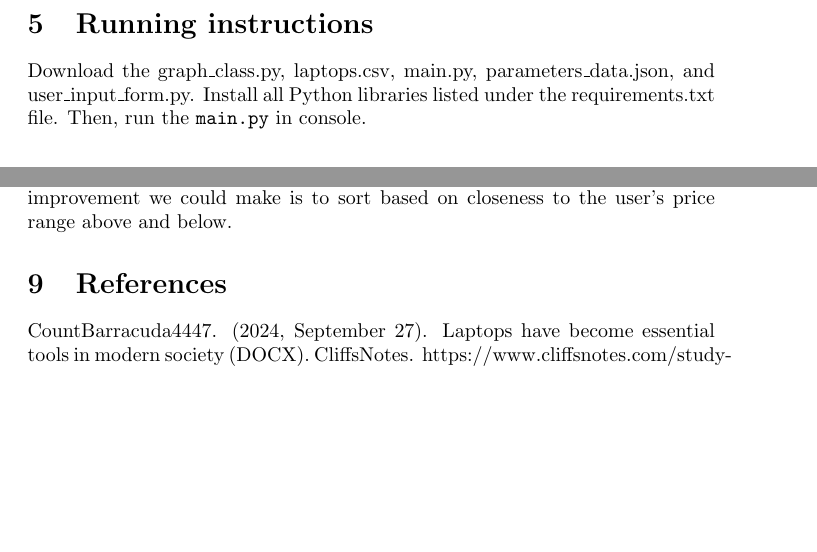
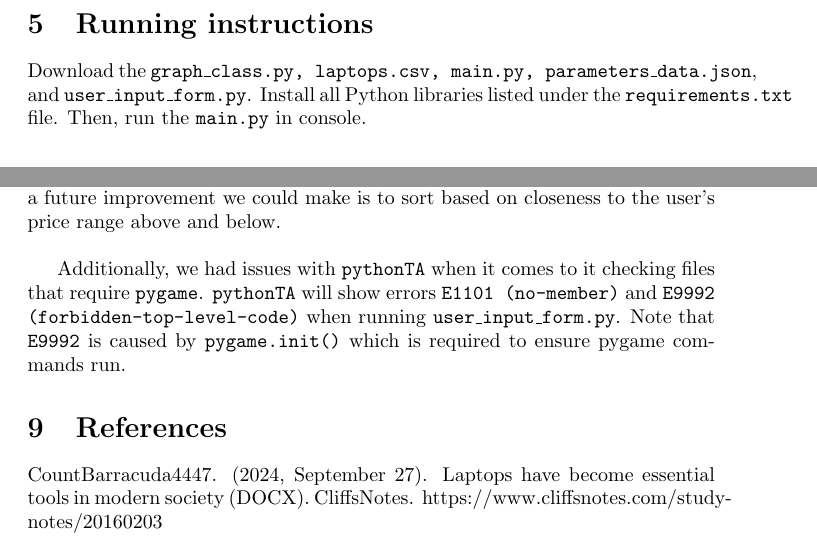
Before and after one commit to kynmiiso/Laptop-Match, a LaTeX document (final_ver/project_report.tex): two parts of pages 4 and 6 of 6, joined at a grey line, cut so that both start at the same text, the shorter picture padded with empty space. Compiled offline with pdfLaTeX.

Commit message:
Add files via upload
updated project report

```diff
--- a/final_ver/project_report.tex
+++ b/final_ver/project_report.tex
@@ -74,8 +74,8 @@ Overall, this program utilises the following python libraries:
 \end{itemize}
 
 \section{Running instructions}
-Download the graph\_class.py, laptops.csv, main.py, parameters\_data.json, and user\_input\_form.py.
-Install all Python libraries listed under the requirements.txt file.
+Download the \texttt{graph\_class.py, laptops.csv, main.py, parameters\_data.json}, and \texttt{user\_input\_form.py}.
+Install all Python libraries listed under the \texttt{requirements.txt} file.
 Then, run the \texttt{main.py} in console.
 
 \section{Expected output}
@@ -108,3 +109,4 @@ Then, run the \texttt{main.py} in console.
+\par Additionally, we had issues with \texttt{pythonTA} when it comes to it checking files that require \texttt{pygame}. \texttt{pythonTA} will show errors \texttt{E1101 (no-member)} and \texttt{E9992 (forbidden-top-level-code)} when running \texttt{user\_input\_form.py}. Note that \texttt{E9992} is caused by \texttt{pygame.init()} which is required to ensure pygame commands run.
 
 \section{References}
 CountBarracuda4447. (2024, September 27). Laptops have become essential tools in modern society (DOCX). CliffsNotes. https://www.cliffsnotes.com/study-notes/20160203
```
Also changed, not shown: final_ver/project_report.pdf, final_ver/project_report.tex (5 more changed lines).
